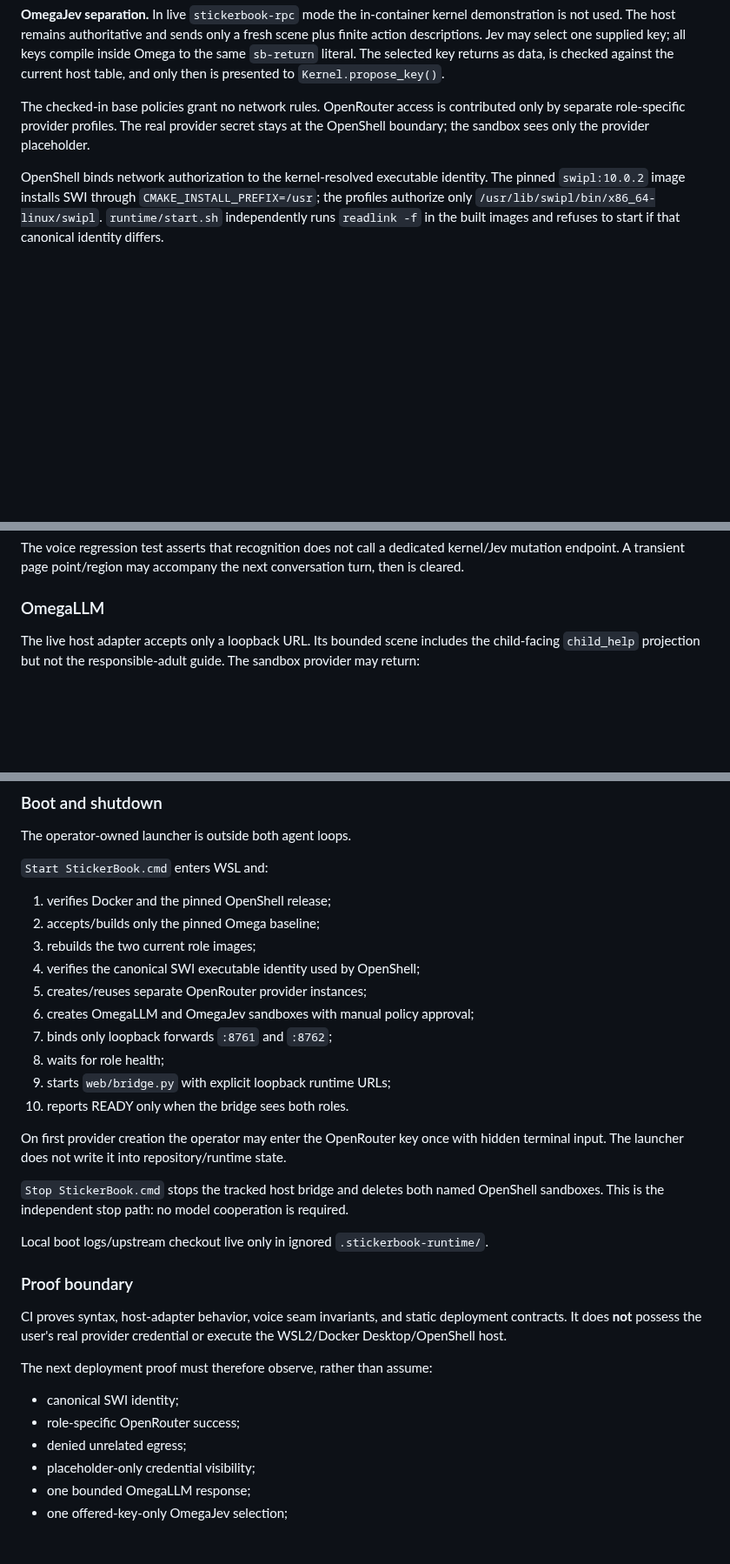
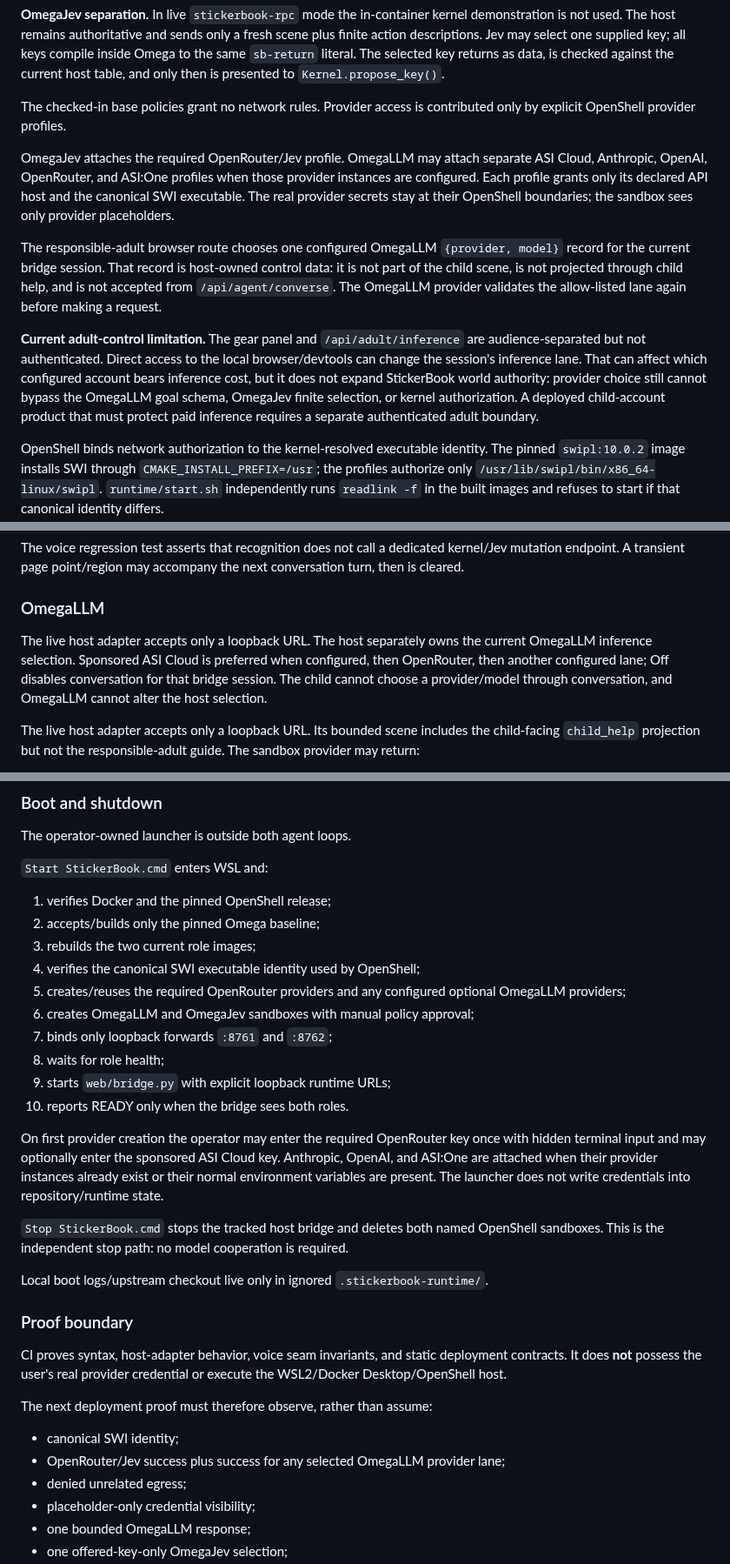
Before and after one commit to PaulTiffany/stickerbook, a Markdown page: SECURITY.md, 3 parts joined by grey strips. Shown at 87% size. GitHub-like rendering; blank space fills up the shorter version.

Commit message:
Document responsible-adult inference routing security boundary

```diff
--- a/SECURITY.md
+++ b/SECURITY.md
@@ -892,10 +892,29 @@ all keys compile inside Omega to the same `sb-return` literal. The selected
 key returns as data, is checked against the current host table, and only then is
 presented to `Kernel.propose_key()`.
 
-The checked-in base policies grant no network rules. OpenRouter access is
-contributed only by separate role-specific provider profiles. The real provider
-secret stays at the OpenShell boundary; the sandbox sees only the provider
-placeholder.
+The checked-in base policies grant no network rules. Provider access is
+contributed only by explicit OpenShell provider profiles.
+
+OmegaJev attaches the required OpenRouter/Jev profile. OmegaLLM may attach
+separate ASI Cloud, Anthropic, OpenAI, OpenRouter, and ASI:One profiles when
+those provider instances are configured. Each profile grants only its declared
+API host and the canonical SWI executable. The real provider secrets stay at
+their OpenShell boundaries; the sandbox sees only provider placeholders.
+
+The responsible-adult browser route chooses one configured OmegaLLM
+`{provider, model}` record for the current bridge session. That record is
+host-owned control data: it is not part of the child scene, is not projected
+through child help, and is not accepted from `/api/agent/converse`. The
+OmegaLLM provider validates the allow-listed lane again before making a request.
+
+**Current adult-control limitation.** The gear panel and
+`/api/adult/inference` are audience-separated but not authenticated. Direct
+access to the local browser/devtools can change the session's inference lane.
+That can affect which configured account bears inference cost, but it does not
+expand StickerBook world authority: provider choice still cannot bypass the
+OmegaLLM goal schema, OmegaJev finite selection, or kernel authorization.
+A deployed child-account product that must protect paid inference requires a
+separate authenticated adult boundary.
 
 OpenShell binds network authorization to the kernel-resolved executable
 identity. The pinned `swipl:10.0.2` image installs SWI through
@@ -1205,6 +1224,12 @@ next conversation turn, then is cleared.
 
 ### OmegaLLM
 
+The live host adapter accepts only a loopback URL. The host separately owns the
+current OmegaLLM inference selection. Sponsored ASI Cloud is preferred when
+configured, then OpenRouter, then another configured lane; Off disables
+conversation for that bridge session. The child cannot choose a provider/model
+through conversation, and OmegaLLM cannot alter the host selection.
+
 The live host adapter accepts only a loopback URL. Its bounded scene includes
 the child-facing `child_help` projection but not the responsible-adult guide.
 The sandbox provider may return:
@@ -1243,16 +1268,19 @@ The operator-owned launcher is outside both agent loops.
 2. accepts/builds only the pinned Omega baseline;
 3. rebuilds the two current role images;
 4. verifies the canonical SWI executable identity used by OpenShell;
-5. creates/reuses separate OpenRouter provider instances;
+5. creates/reuses the required OpenRouter providers and any configured
+   optional OmegaLLM providers;
 6. creates OmegaLLM and OmegaJev sandboxes with manual policy approval;
 7. binds only loopback forwards `:8761` and `:8762`;
 8. waits for role health;
 9. starts `web/bridge.py` with explicit loopback runtime URLs;
 10. reports READY only when the bridge sees both roles.
 
-On first provider creation the operator may enter the OpenRouter key once with
-hidden terminal input. The launcher does not write it into repository/runtime
-state.
+On first provider creation the operator may enter the required OpenRouter key
+once with hidden terminal input and may optionally enter the sponsored ASI
+Cloud key. Anthropic, OpenAI, and ASI:One are attached when their provider
+instances already exist or their normal environment variables are present.
+The launcher does not write credentials into repository/runtime state.
 
 `Stop StickerBook.cmd` stops the tracked host bridge and deletes both named
 OpenShell sandboxes. This is the independent stop path: no model cooperation is
@@ -1270,7 +1298,7 @@ credential or execute the WSL2/Docker Desktop/OpenShell host.
 The next deployment proof must therefore observe, rather than assume:
 
 - canonical SWI identity;
-- role-specific OpenRouter success;
+- OpenRouter/Jev success plus success for any selected OmegaLLM provider lane;
 - denied unrelated egress;
 - placeholder-only credential visibility;
 - one bounded OmegaLLM response;
```
